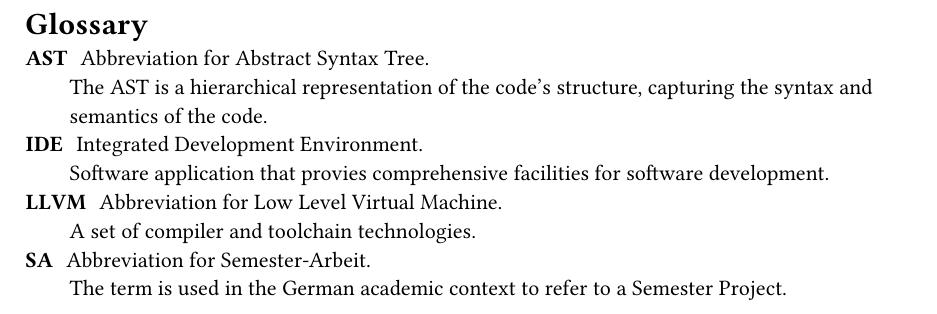
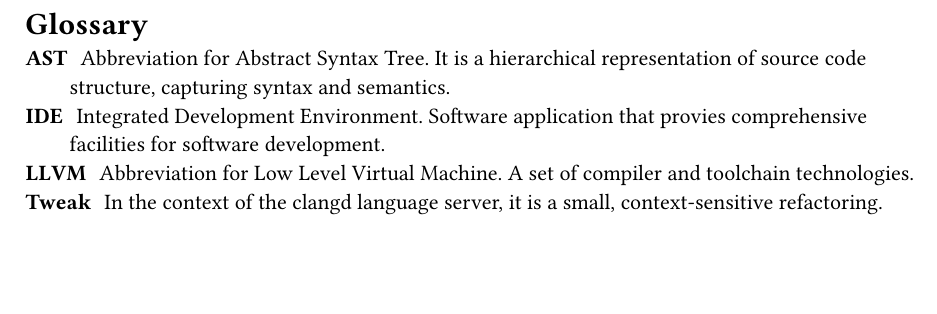
Before and after one commit to sa-concept-refactoring/doc, a Typst document (chapters/glossary.typ): part of the page, cut so that both start at the same text, the shorter picture padded with empty space. Compiled offline with Typst 0.15.

Commit message:
Update glossary

```diff
--- a/chapters/glossary.typ
+++ b/chapters/glossary.typ
@@ -1,6 +1,6 @@
 = Glossary
 
-/ AST: Abbreviation for Abstract Syntax Tree. \ The AST is a hierarchical representation of the code's structure, capturing the syntax and semantics of the code.
-/ IDE: Integrated Development Environment. \ Software application that provies comprehensive facilities for software development.
-/ LLVM: Abbreviation for Low Level Virtual Machine. \ A set of compiler and toolchain technologies.
-/ SA: Abbreviation for Semester-Arbeit. \ The term is used in the German academic context to refer to a Semester Project.
+/ AST: Abbreviation for Abstract Syntax Tree. It is a hierarchical representation of source code structure, capturing syntax and semantics.
+/ IDE: Integrated Development Environment. Software application that provies comprehensive facilities for software development.
+/ LLVM: Abbreviation for Low Level Virtual Machine. A set of compiler and toolchain technologies.
+/ Tweak: In the context of the clangd language server, it is a small, context-sensitive refactoring.
```
